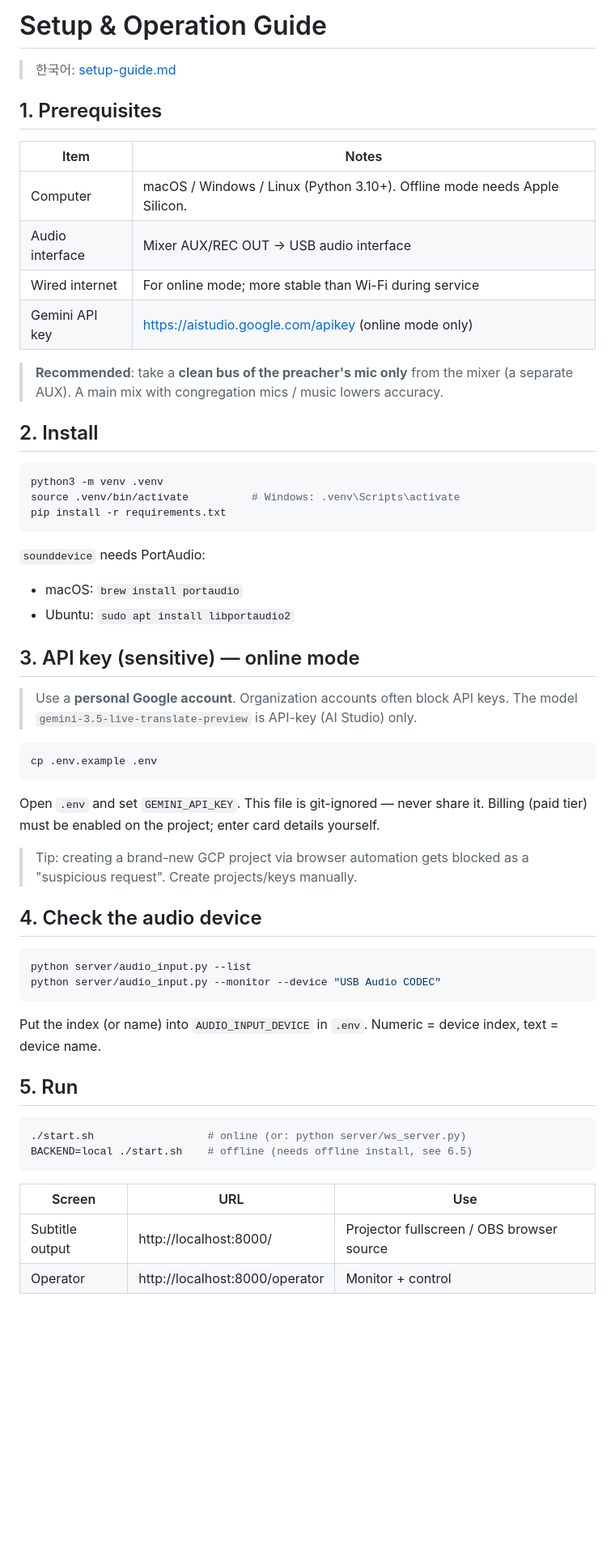
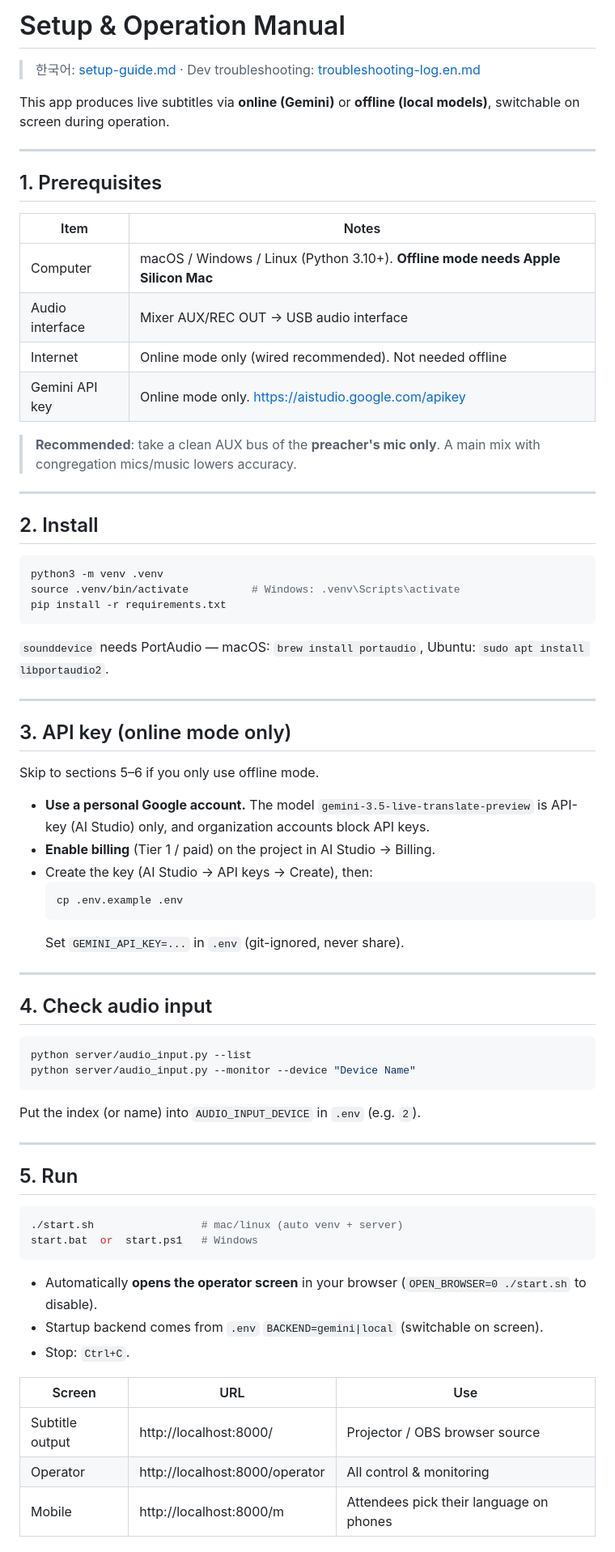
Before and after one commit to ccumgol/SermonTranslationViewer, a Markdown page: docs/setup-guide.en.md, the part around one of its changes. Shown at 81% size. Drawn GitHub-style; blank space fills up the shorter version.

````diff
--- a/docs/setup-guide.en.md
+++ b/docs/setup-guide.en.md
@@ -1,18 +1,25 @@
-# Setup & Operation Guide
+# Setup & Operation Manual
 
-> 한국어: [setup-guide.md](setup-guide.md)
+> 한국어: [setup-guide.md](setup-guide.md) · Dev troubleshooting: [troubleshooting-log.en.md](troubleshooting-log.en.md)
+
+This app produces live subtitles via **online (Gemini)** or **offline (local models)**,
+switchable on screen during operation.
+
+---
 
 ## 1. Prerequisites
 
 | Item | Notes |
 |---|---|
-| Computer | macOS / Windows / Linux (Python 3.10+). Offline mode needs Apple Silicon. |
+| Computer | macOS / Windows / Linux (Python 3.10+). **Offline mode needs Apple Silicon Mac** |
 | Audio interface | Mixer AUX/REC OUT → USB audio interface |
-| Wired internet | For online mode; more stable than Wi-Fi during service |
-| Gemini API key | https://aistudio.google.com/apikey (online mode only) |
+| Internet | Online mode only (wired recommended). Not needed offline |
+| Gemini API key | Online mode only. https://aistudio.google.com/apikey |
 
-> **Recommended**: take a **clean bus of the preacher's mic only** from the mixer
-> (a separate AUX). A main mix with congregation mics / music lowers accuracy.
+> **Recommended**: take a clean AUX bus of the **preacher's mic only**. A main mix with
+> congregation mics/music lowers accuracy.
+
+---
 
 ## 2. Install
 
@@ -21,43 +28,48 @@ python3 -m venv .venv
 source .venv/bin/activate          # Windows: .venv\Scripts\activate
 pip install -r requirements.txt
 ```
+`sounddevice` needs PortAudio — macOS: `brew install portaudio`, Ubuntu: `sudo apt install libportaudio2`.
 
-`sounddevice` needs PortAudio:
-- macOS: `brew install portaudio`
-- Ubuntu: `sudo apt install libportaudio2`
+---
 
-## 3. API key (sensitive) — online mode
+## 3. API key (online mode only)
 
-> Use a **personal Google account**. Organization accounts often block API keys.
-> The model `gemini-3.5-live-translate-preview` is API-key (AI Studio) only.
+Skip to sections 5–6 if you only use offline mode.
 
-```bash
-cp .env.example .env
-```
-Open `.env` and set `GEMINI_API_KEY`. This file is git-ignored — never share it.
-Billing (paid tier) must be enabled on the project; enter card details yourself.
+- **Use a personal Google account.** The model `gemini-3.5-live-translate-preview` is
+  API-key (AI Studio) only, and organization accounts block API keys.
+- **Enable billing** (Tier 1 / paid) on the project in AI Studio → Billing.
+- Create the key (AI Studio → API keys → Create), then:
+  ```bash
+  cp .env.example .env
+  ```
+  Set `GEMINI_API_KEY=...` in `.env` (git-ignored, never share).
 
-> Tip: creating a brand-new GCP project via browser automation gets blocked as a
-> "suspicious request". Create projects/keys manually.
+---
 
-## 4. Check the audio device
+## 4. Check audio input
 
 ```bash
 python server/audio_input.py --list
-python server/audio_input.py --monitor --device "USB Audio CODEC"
+python server/audio_input.py --monitor --device "Device Name"
 ```
-Put the index (or name) into `AUDIO_INPUT_DEVICE` in `.env`. Numeric = device index,
-text = device name.
+Put the index (or name) into `AUDIO_INPUT_DEVICE` in `.env` (e.g. `2`).
+
+---
 
 ## 5. Run
 
 ```bash
-./start.sh                  # online (or: python server/ws_server.py)
-BACKEND=local ./start.sh    # offline (needs offline install, see 6.5)
+./start.sh                 # mac/linux (auto venv + server)
+start.bat  or  start.ps1   # Windows
 ```
+- Automatically **opens the operator screen** in your browser (`OPEN_BROWSER=0 ./start.sh` to disable).
+- Startup backend comes from `.env` `BACKEND=gemini|local` (switchable on screen).
+- Stop: `Ctrl+C`.
 
 | Screen | URL | Use |
 |---|---|---|
-| Subtitle output | http://localhost:8000/ | Projector fullscreen / OBS browser source |
-| Operator | http://localhost:8000/operator | Monitor + control |
+| Subtitle output | http://localhost:8000/ | Projector / OBS browser source |
+| Operator | http://localhost:8000/operator | All control & monitoring |
+| Mobile | http://localhost:8000/m | Attendees pick their language on phones |
 
````
Also changed, not shown: other parts of docs/setup-guide.en.md (+88 -53 lines), docs/setup-guide.md (+153 -129 lines).
